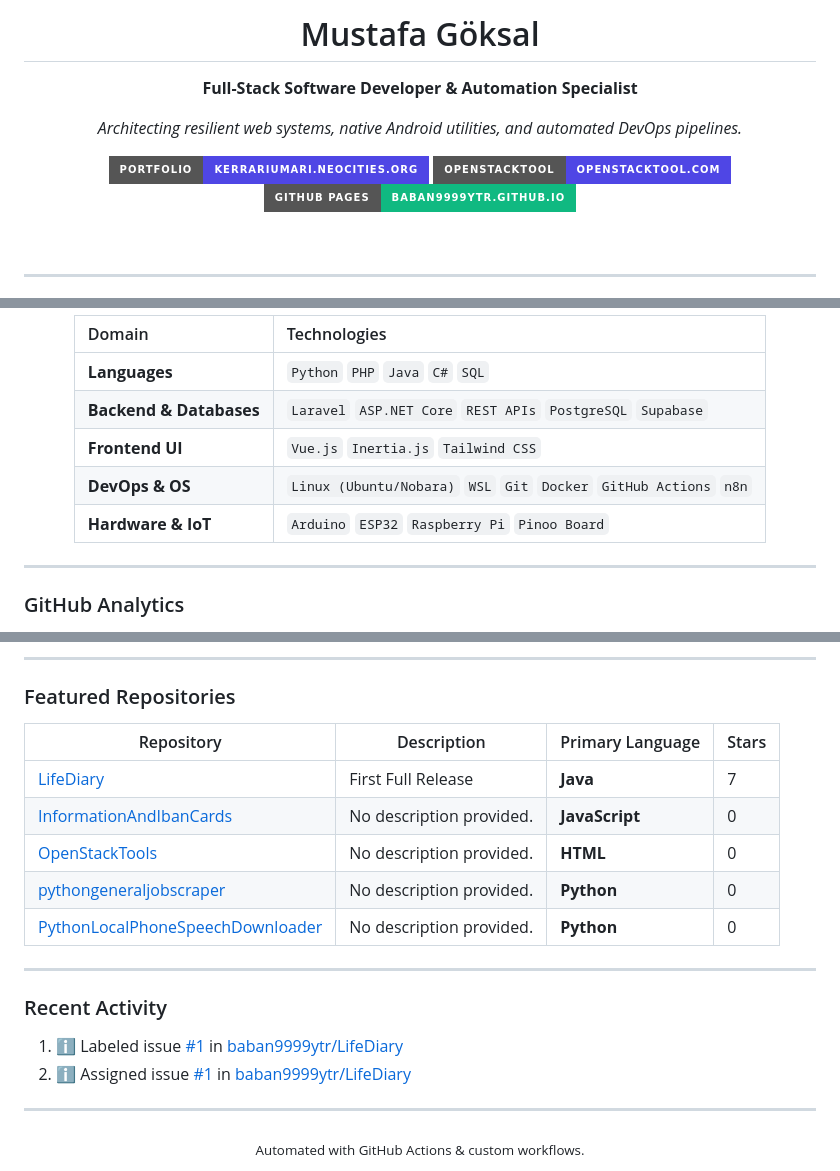
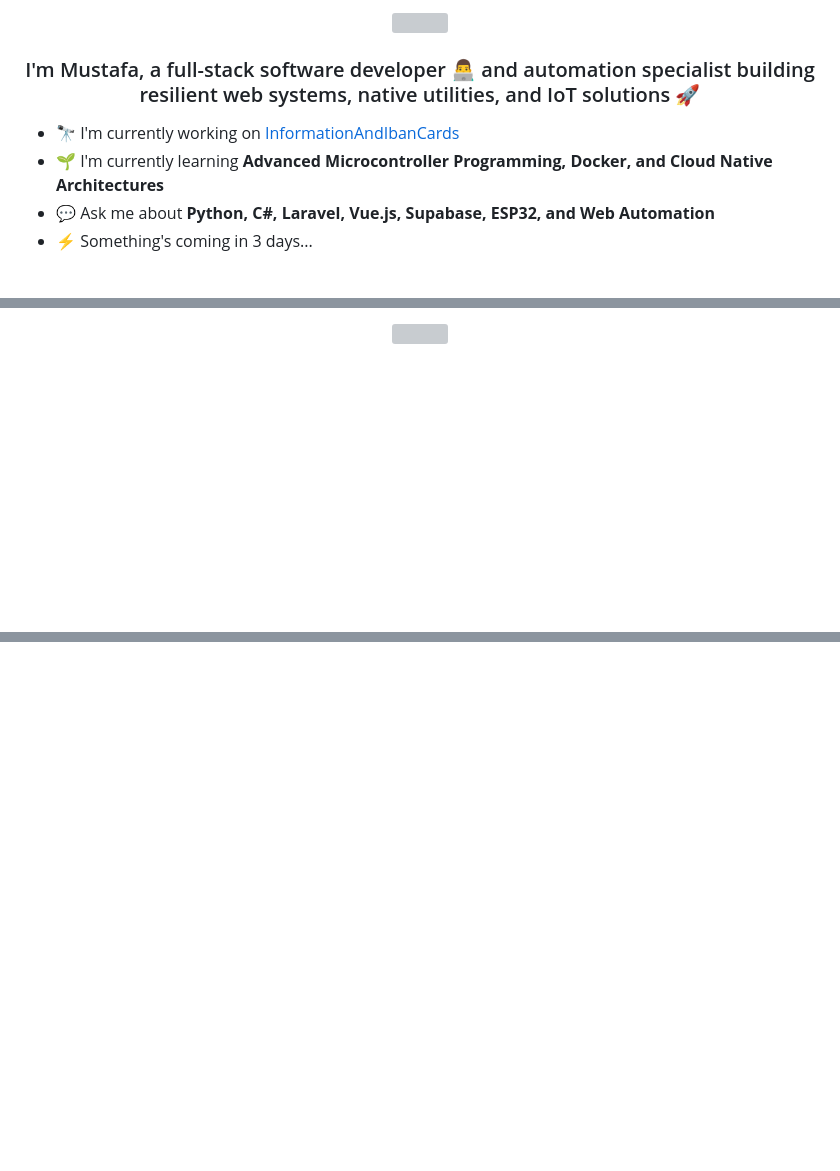
Before and after one commit to baban9999ytr/baban9999ytr, a Markdown page: README.md, 3 parts joined by grey strips. Rendered like a GitHub page; badges without logos; blank space fills up the shorter version; grey boxes are pictures that could not be loaded.

```diff
--- a/README.md
+++ b/README.md
@@ -1,21 +1,11 @@
 <div align="center">
-
-  <h1> Mustafa Göksal</h1>
-  <p><b>Full-Stack Software Developer & Automation Specialist</b></p>
-
-  <p>
-    <i>Architecting resilient web systems, native Android utilities, and automated DevOps pipelines.</i>
-  </p>
-
-  <p>
-    <a href="https://kerrariumari.neocities.org/"><img src="https://img.shields.io/badge/Portfolio-kerrariumari.neocities.org-4F46E5?style=for-the-badge&logo=globe&logoColor=white" alt="Portfolio" /></a>
-    <a href="https://openstacktool.com/"><img src="https://img.shields.io/badge/OpenStackTool-openstacktool.com-4F46E5?style=for-the-badge&logo=globe&logoColor=white" alt="Portfolio" /></a>
-    <a href="https://baban9999ytr.github.io/"><img src="https://img.shields.io/badge/GitHub_Pages-baban9999ytr.github.io-10B981?style=for-the-badge&logo=github&logoColor=white" alt="GitHub Pages" /></a>
-  </p>
-
+  <img src="https://capsule-render.vercel.app/api?type=waving&color=auto&height=200&section=header&text=Mustafa%20G%C3%B6ksal&fontSize=50" style="width: 100%" />
 </div>
 
-<br />
+### <div align="center">I'm Mustafa, a full-stack software developer 👨‍💻 and automation specialist building resilient web systems, native utilities, and IoT solutions 🚀</div>
 
----
+- 🔭 I'm currently working on [InformationAndIbanCards](https://github.com/baban9999ytr/InformationAndIbanCards)
+- 🌱 I'm currently learning **Advanced Microcontroller Programming, Docker, and Cloud Native Architectures**
+- 💬 Ask me about **Python, C#, Laravel, Vue.js, Supabase, ESP32, and Web Automation**
+- ⚡ Something's coming in 3 days...
 
@@ -23,18 +91,8 @@
 
 <div align="center">
-
-| Domain                  | Technologies                                                        |
-| :---------------------- | :------------------------------------------------------------------ |
-| **Languages**           | `Python` `PHP` `Java` `C#` `SQL`                                    |
-| **Backend & Databases** | `Laravel` `ASP.NET Core` `REST APIs` `PostgreSQL` `Supabase`        |
-| **Frontend UI**         | `Vue.js` `Inertia.js` `Tailwind CSS`                                |
-| **DevOps & OS**         | `Linux (Ubuntu/Nobara)` `WSL` `Git` `Docker` `GitHub Actions` `n8n` |
-| **Hardware & IoT**      | `Arduino` `ESP32` `Raspberry Pi` `Pinoo Board`                      |
-
+  <img src="https://komarev.com/ghpvc/?username=baban9999ytr&style=flat-square" align="center" />
 </div>
 
----
-
-### GitHub Analytics
+<br/>
 
 <div align="center">
@@ -45,34 +105 @@
 </div>
-
-<br />
-
----
-
-### Featured Repositories
-
-<!--START_SECTION:top-repos-->
-| Repository | Description | Primary Language | Stars |
-| --- | --- | --- | --- |
-| [LifeDiary](https://github.com/baban9999ytr/LifeDiary) | First Full Release | **Java** |  7 |
-| [InformationAndIbanCards](https://github.com/baban9999ytr/InformationAndIbanCards) | No description provided. | **JavaScript** |  0 |
-| [OpenStackTools](https://github.com/baban9999ytr/OpenStackTools) | No description provided. | **HTML** |  0 |
-| [pythongeneraljobscraper](https://github.com/baban9999ytr/pythongeneraljobscraper) | No description provided. | **Python** |  0 |
-| [PythonLocalPhoneSpeechDownloader](https://github.com/baban9999ytr/PythonLocalPhoneSpeechDownloader) | No description provided. | **Python** |  0 |
-<!--END_SECTION:top-repos-->
-
----
-
-### Recent Activity
-
-<!--START_SECTION:activity-->
-
-1. ℹ️ Labeled issue [#1](https://github.com/baban9999ytr/LifeDiary/issues/1) in [baban9999ytr/LifeDiary](https://github.com/baban9999ytr/LifeDiary)
-2. ℹ️ Assigned issue [#1](https://github.com/baban9999ytr/LifeDiary/issues/1) in [baban9999ytr/LifeDiary](https://github.com/baban9999ytr/LifeDiary)
-
-<!--END_SECTION:activity-->
-
----
-
-<div align="center">
-  <sub>Automated with GitHub Actions & custom workflows.</sub>
-</div>
```
Also changed, not shown: other parts of README.md (+85 -5 lines).
